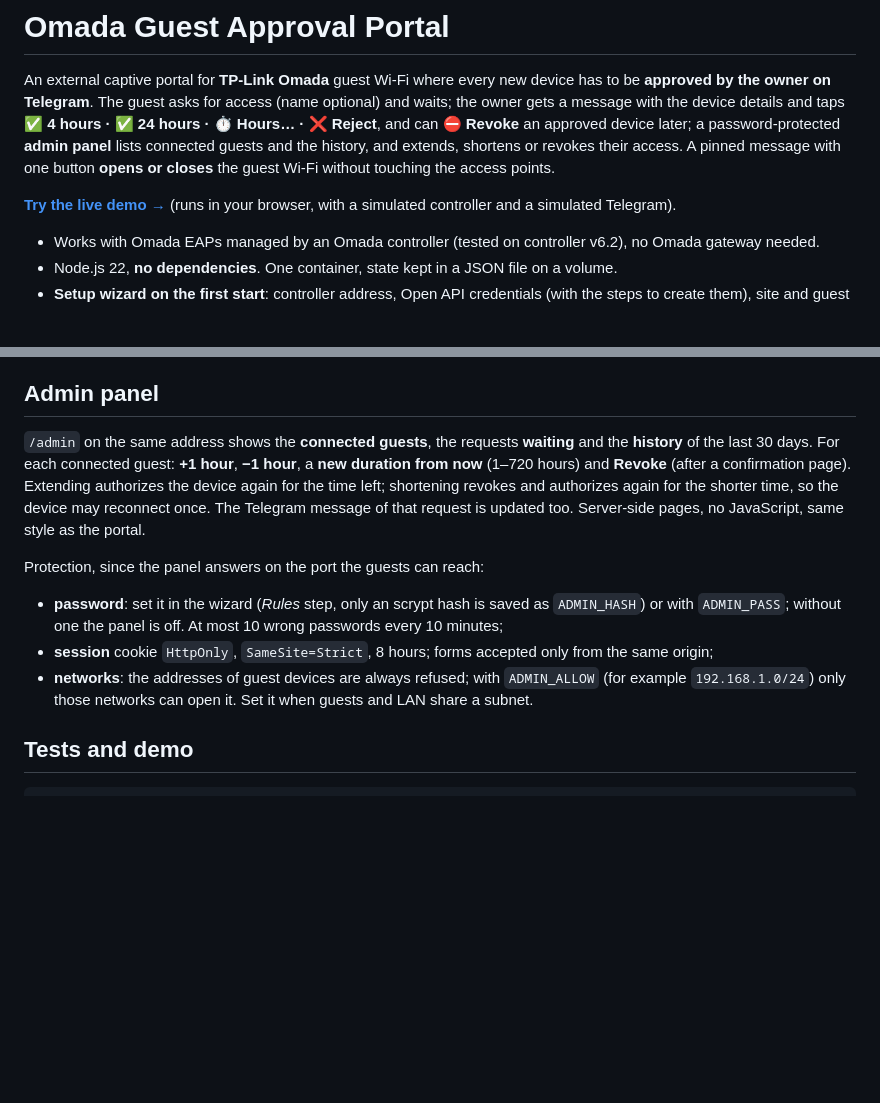
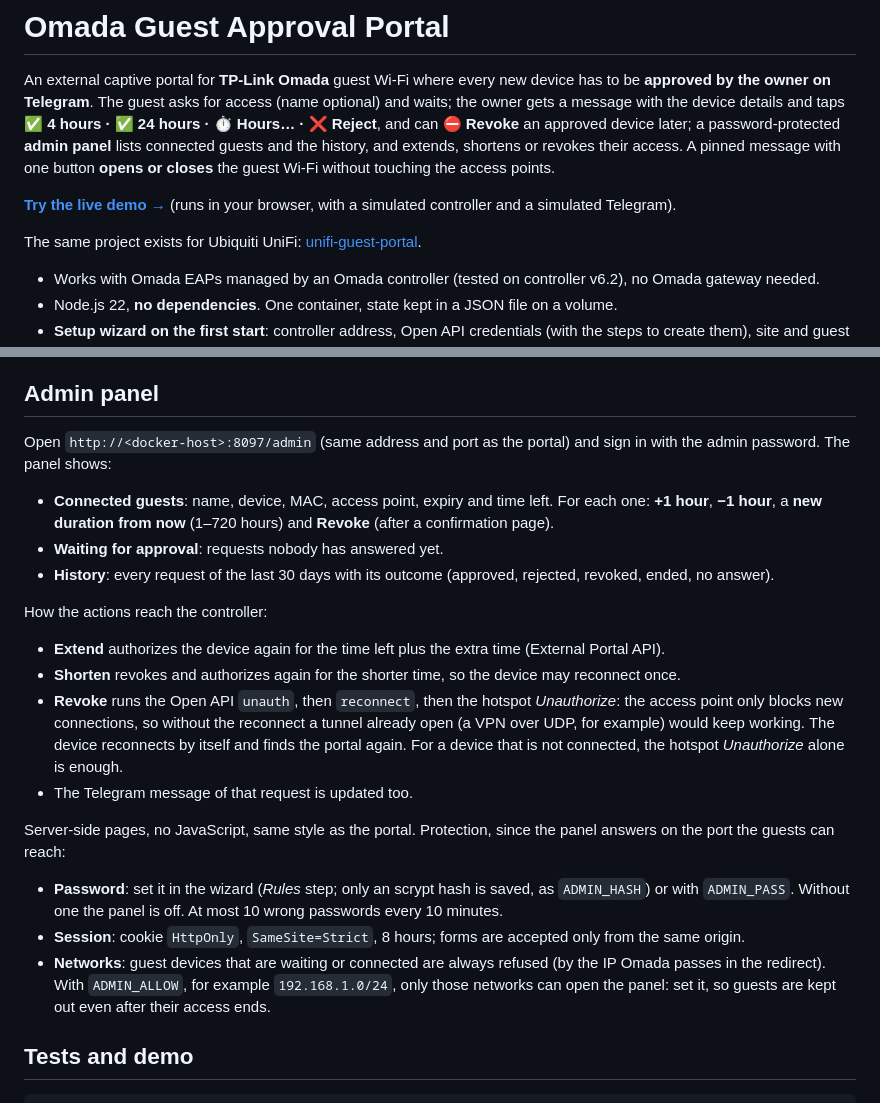
Before and after one commit to dllfpp/omada-guest-portal, a Markdown page: README.md, 2 parts joined by grey strips. GitHub-like rendering; blank space fills up the shorter version.

Commit message:
README: admin panel section aligned with the UniFi version (how to open it, actions on the controller, revoke with reconnect); link to unifi-guest-portal

```diff
--- a/README.md
+++ b/README.md
@@ -9,6 +9,8 @@ Wi-Fi without touching the access points.
 
 **[Try the live demo →](https://dllfpp.github.io/omada-guest-portal/)** (runs in your browser, with a simulated
 controller and a simulated Telegram).
+
+The same project exists for Ubiquiti UniFi: [unifi-guest-portal](https://github.com/dllfpp/unifi-guest-portal).
 
 - Works with Omada EAPs managed by an Omada controller (tested on controller v6.2), no Omada gateway needed.
 - Node.js 22, **no dependencies**. One container, state kept in a JSON file on a volume.
@@ -155,19 +157,34 @@ Preview the welcome page with fake data (no state, no controller calls):
 
 ## Admin panel
 
-`/admin` on the same address shows the **connected guests**, the requests **waiting** and the **history** of the
-last 30 days. For each connected guest: **+1 hour**, **−1 hour**, a **new duration from now** (1–720 hours) and
-**Revoke** (after a confirmation page). Extending authorizes the device again for the time left; shortening
-revokes and authorizes again for the shorter time, so the device may reconnect once. The Telegram message of
-that request is updated too. Server-side pages, no JavaScript, same style as the portal.
+Open `http://<docker-host>:8097/admin` (same address and port as the portal) and sign in with the admin password.
+The panel shows:
 
-Protection, since the panel answers on the port the guests can reach:
+- **Connected guests**: name, device, MAC, access point, expiry and time left. For each one: **+1 hour**,
+  **−1 hour**, a **new duration from now** (1–720 hours) and **Revoke** (after a confirmation page).
+- **Waiting for approval**: requests nobody has answered yet.
+- **History**: every request of the last 30 days with its outcome (approved, rejected, revoked, ended, no answer).
 
-- **password**: set it in the wizard (*Rules* step, only an scrypt hash is saved as `ADMIN_HASH`) or with
-  `ADMIN_PASS`; without one the panel is off. At most 10 wrong passwords every 10 minutes;
-- **session** cookie `HttpOnly`, `SameSite=Strict`, 8 hours; forms accepted only from the same origin;
-- **networks**: the addresses of guest devices are always refused; with `ADMIN_ALLOW` (for example
-  `192.168.1.0/24`) only those networks can open it. Set it when guests and LAN share a subnet.
+How the actions reach the controller:
+
+- **Extend** authorizes the device again for the time left plus the extra time (External Portal API).
+- **Shorten** revokes and authorizes again for the shorter time, so the device may reconnect once.
+- **Revoke** runs the Open API `unauth`, then `reconnect`, then the hotspot *Unauthorize*: the access point only
+  blocks new connections, so without the reconnect a tunnel already open (a VPN over UDP, for example) would
+  keep working. The device reconnects by itself and finds the portal again. For a device that is not
+  connected, the hotspot *Unauthorize* alone is enough.
+- The Telegram message of that request is updated too.
+
+Server-side pages, no JavaScript, same style as the portal. Protection, since the panel answers on the port the
+guests can reach:
+
+- **Password**: set it in the wizard (*Rules* step; only an scrypt hash is saved, as `ADMIN_HASH`) or with
+  `ADMIN_PASS`. Without one the panel is off. At most 10 wrong passwords every 10 minutes.
+- **Session**: cookie `HttpOnly`, `SameSite=Strict`, 8 hours; forms are accepted only from the same origin.
+- **Networks**: guest devices that are waiting or connected are always refused (by the IP Omada passes in the
+  redirect). With `ADMIN_ALLOW`, for example
+  `192.168.1.0/24`, only those networks can open the panel: set it, so guests are kept out even after their
+  access ends.
 
 ## Tests and demo
 
```
